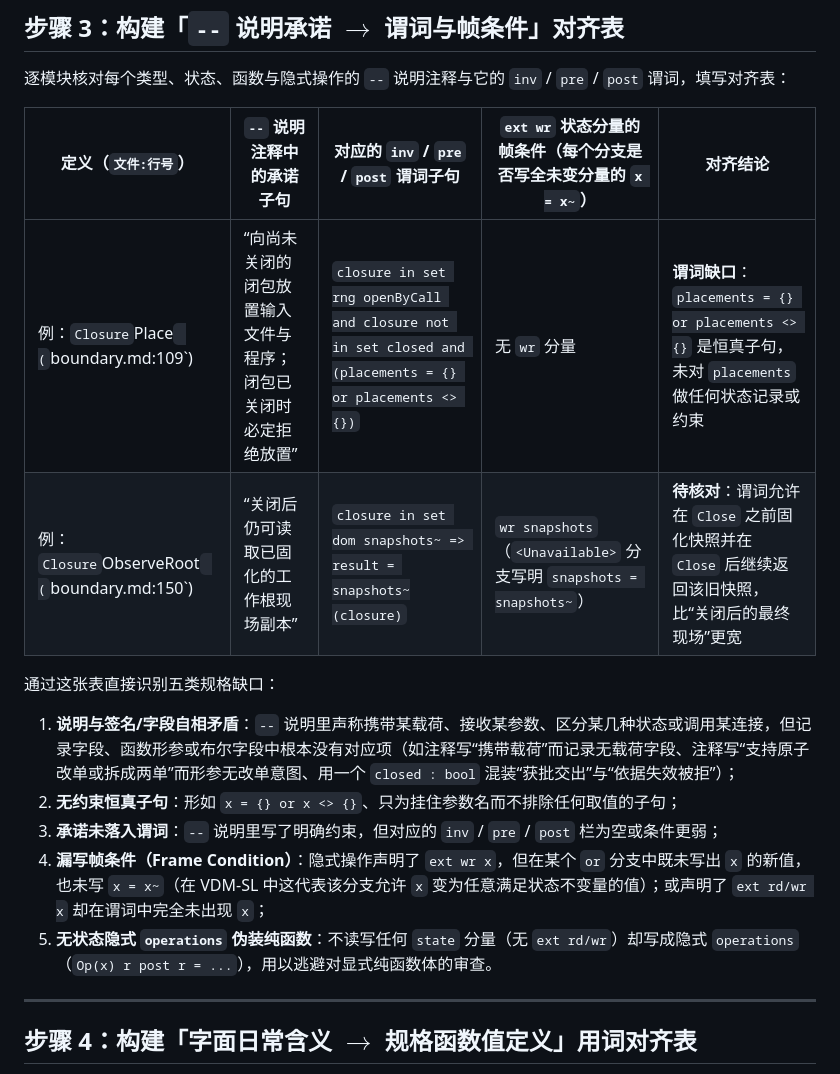
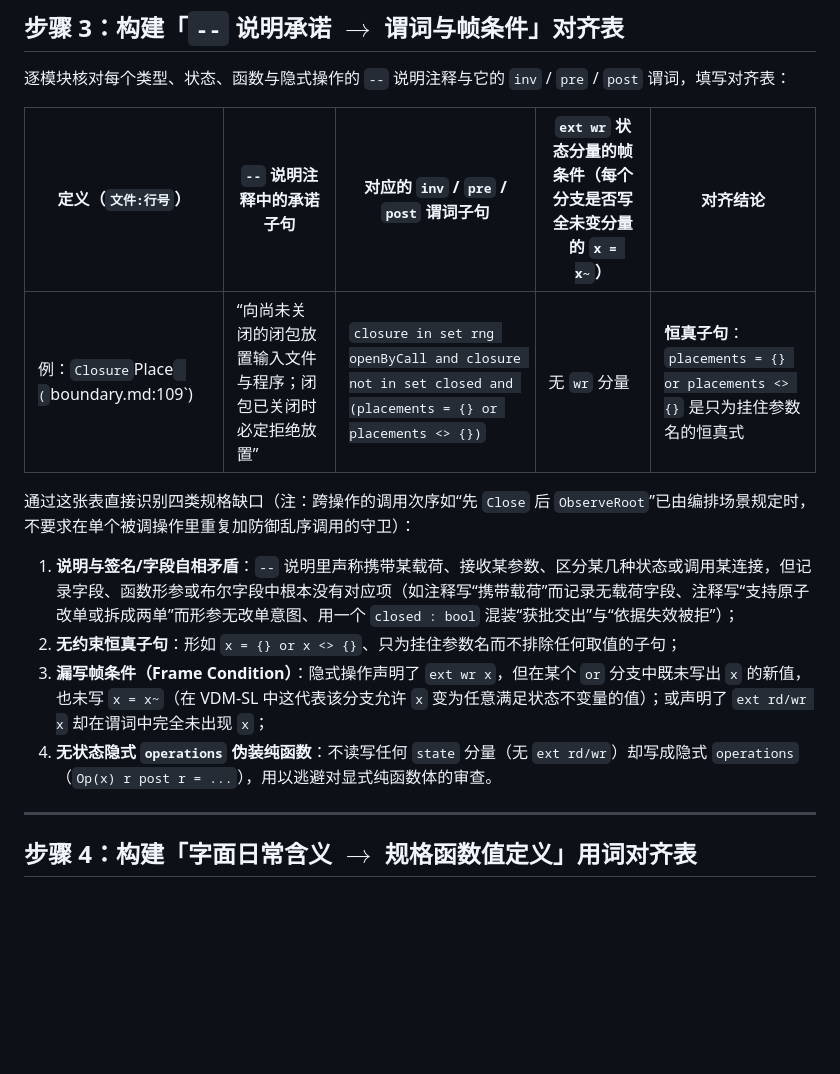
Before and after one commit to mouriya-s-lab/SSoT, a Markdown page: skills/ssot-review-spec/SKILL.md, the part around the change. Rendered like a GitHub page; blank space fills up the shorter version.

```diff
--- a/skills/ssot-review-spec/SKILL.md
+++ b/skills/ssot-review-spec/SKILL.md
@@ -50,15 +50,13 @@ ssot check + review.py → [步骤 1：工具验收] → [步骤 2：未定义
 
 | 定义（`文件:行号`） | `--` 说明注释中的承诺子句 | 对应的 `inv` / `pre` / `post` 谓词子句 | `ext wr` 状态分量的帧条件（每个分支是否写全未变分量的 `x = x~`） | 对齐结论 |
 |---|---|---|---|---|
-| 例：`Closure`Place` (`boundary.md:109`) | “向尚未关闭的闭包放置输入文件与程序；闭包已关闭时必定拒绝放置” | `closure in set rng openByCall and closure not in set closed and (placements = {} or placements <> {})` | 无 `wr` 分量 | **谓词缺口**：`placements = {} or placements <> {}` 是恒真子句，未对 `placements` 做任何状态记录或约束 |
-| 例：`Closure`ObserveRoot` (`boundary.md:150`) | “关闭后仍可读取已固化的工作根现场副本” | `closure in set dom snapshots~ => result = snapshots~(closure)` | `wr snapshots`（`<Unavailable>` 分支写明 `snapshots = snapshots~`） | **待核对**：谓词允许在 `Close` 之前固化快照并在 `Close` 后继续返回该旧快照，比“关闭后的最终现场”更宽 |
+| 例：`Closure`Place` (`boundary.md:109`) | “向尚未关闭的闭包放置输入文件与程序；闭包已关闭时必定拒绝放置” | `closure in set rng openByCall and closure not in set closed and (placements = {} or placements <> {})` | 无 `wr` 分量 | **恒真子句**：`placements = {} or placements <> {}` 是只为挂住参数名的恒真式 |
 
-通过这张表直接识别五类规格缺口：
+通过这张表直接识别四类规格缺口（注：跨操作的调用次序如“先 `Close` 后 `ObserveRoot`”已由编排场景规定时，不要求在单个被调操作里重复加防御乱序调用的守卫）：
 1. **说明与签名/字段自相矛盾**：`--` 说明里声称携带某载荷、接收某参数、区分某几种状态或调用某连接，但记录字段、函数形参或布尔字段中根本没有对应项（如注释写“携带载荷”而记录无载荷字段、注释写“支持原子改单或拆成两单”而形参无改单意图、用一个 `closed : bool` 混装“获批交出”与“依据失效被拒”）；
 2. **无约束恒真子句**：形如 `x = {} or x <> {}`、只为挂住参数名而不排除任何取值的子句；
-3. **承诺未落入谓词**：`--` 说明里写了明确约束，但对应的 `inv` / `pre` / `post` 栏为空或条件更弱；
-4. **漏写帧条件（Frame Condition）**：隐式操作声明了 `ext wr x`，但在某个 `or` 分支中既未写出 `x` 的新值，也未写 `x = x~`（在 VDM-SL 中这代表该分支允许 `x` 变为任意满足状态不变量的值）；或声明了 `ext rd/wr x` 却在谓词中完全未出现 `x`；
-5. **无状态隐式 `operations` 伪装纯函数**：不读写任何 `state` 分量（无 `ext rd/wr`）却写成隐式 `operations`（`Op(x) r post r = ...`），用以逃避对显式纯函数体的审查。
+3. **漏写帧条件（Frame Condition）**：隐式操作声明了 `ext wr x`，但在某个 `or` 分支中既未写出 `x` 的新值，也未写 `x = x~`（在 VDM-SL 中这代表该分支允许 `x` 变为任意满足状态不变量的值）；或声明了 `ext rd/wr x` 却在谓词中完全未出现 `x`；
+4. **无状态隐式 `operations` 伪装纯函数**：不读写任何 `state` 分量（无 `ext rd/wr`）却写成隐式 `operations`（`Op(x) r post r = ...`），用以逃避对显式纯函数体的审查。
 
 ---
 
```
Also changed, not shown: skills/ssot-review-arch/SKILL.md (+7 -7 lines), skills/ssot/SKILL.md (+16 -3 lines).
